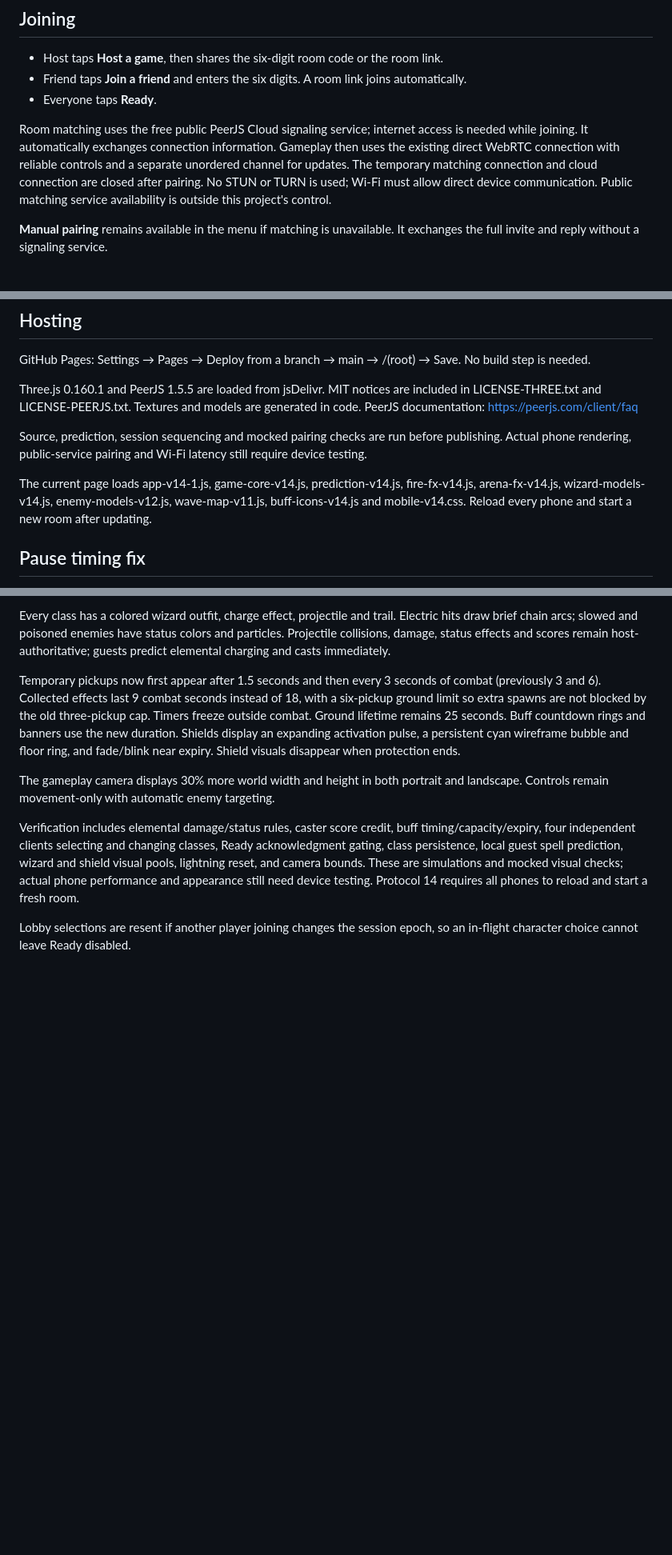
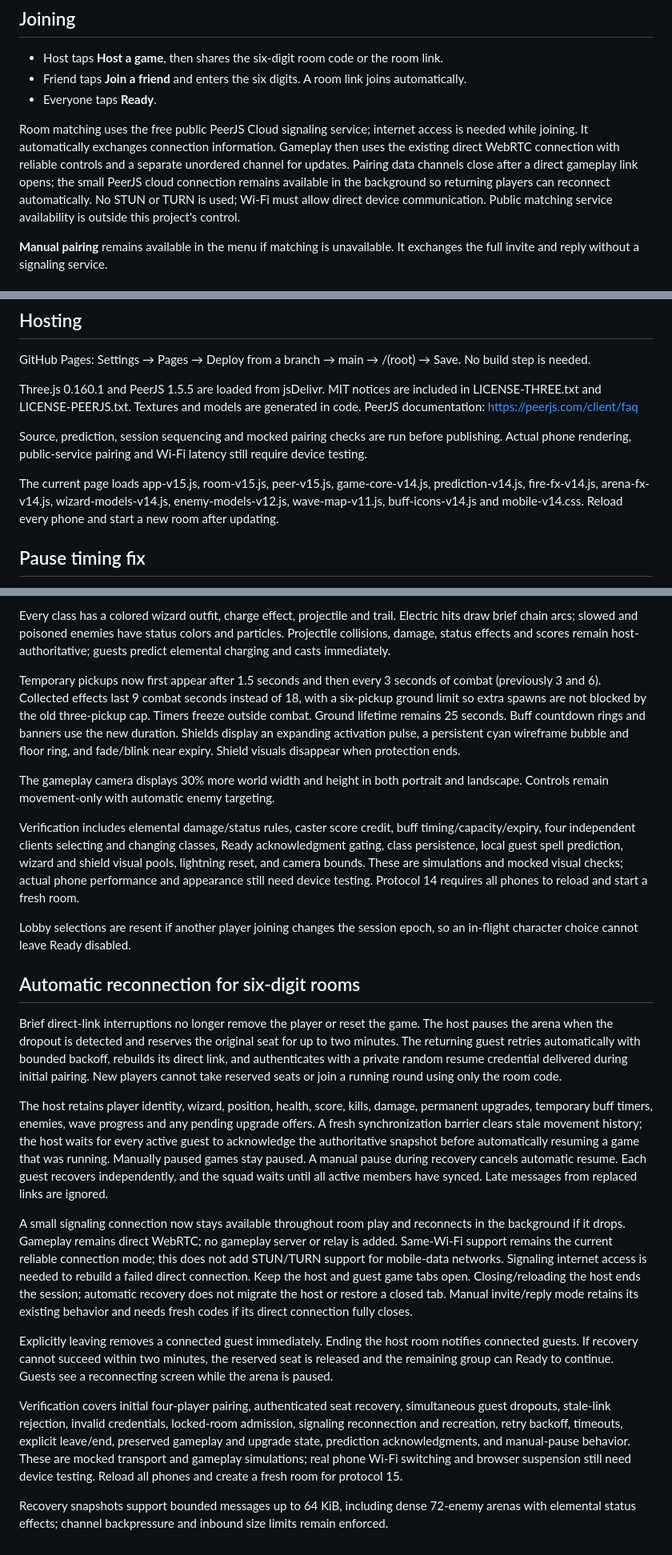
Before and after one commit to refreshingday/multiplayerTest, a Markdown page: README.md, 3 parts joined by grey strips. Shown at 80% size. Drawn GitHub-style; blank space fills up the shorter version.

Commit message:
Document dropout recovery and session preservation

```diff
--- a/README.md
+++ b/README.md
@@ -9,7 +9,7 @@ Play: https://refreshingday.github.io/multiplayerTest/
 - Friend taps **Join a friend** and enters the six digits. A room link joins automatically.
 - Everyone taps **Ready**.
 
-Room matching uses the free public PeerJS Cloud signaling service; internet access is needed while joining. It automatically exchanges connection information. Gameplay then uses the existing direct WebRTC connection with reliable controls and a separate unordered channel for updates. The temporary matching connection and cloud connection are closed after pairing. No STUN or TURN is used; Wi-Fi must allow direct device communication. Public matching service availability is outside this project's control.
+Room matching uses the free public PeerJS Cloud signaling service; internet access is needed while joining. It automatically exchanges connection information. Gameplay then uses the existing direct WebRTC connection with reliable controls and a separate unordered channel for updates. Pairing data channels close after a direct gameplay link opens; the small PeerJS cloud connection remains available in the background so returning players can reconnect automatically. No STUN or TURN is used; Wi-Fi must allow direct device communication. Public matching service availability is outside this project's control.
 
 **Manual pairing** remains available in the menu if matching is unavailable. It exchanges the full invite and reply without a signaling service.
 
@@ -29,7 +29,7 @@ PeerJS documentation: https://peerjs.com/client/faq
 
 Source, prediction, session sequencing and mocked pairing checks are run before publishing. Actual phone rendering, public-service pairing and Wi-Fi latency still require device testing.
 
-The current page loads app-v14-1.js, game-core-v14.js, prediction-v14.js, fire-fx-v14.js, arena-fx-v14.js, wizard-models-v14.js, enemy-models-v12.js, wave-map-v11.js, buff-icons-v14.js and mobile-v14.css. Reload every phone and start a new room after updating.
+The current page loads app-v15.js, room-v15.js, peer-v15.js, game-core-v14.js, prediction-v14.js, fire-fx-v14.js, arena-fx-v14.js, wizard-models-v14.js, enemy-models-v12.js, wave-map-v11.js, buff-icons-v14.js and mobile-v14.css. Reload every phone and start a new room after updating.
 
 ## Pause timing fix
 A regression reproduced an unwanted Ready popup after about 30 seconds when the host had repeated brief rendering hitches: discarded simulation time accumulated unacknowledged guest inputs. The host now retains elapsed time and catches up in bounded batches. Brief visible frame hitches and focus changes do not force a pause; focus loss clears held controls. Hidden tabs, manual pauses, sustained update loss, or a visible freeze longer than two seconds still stop play safely. Stale remote firing stops within a quarter second. The input history tolerates up to two seconds and remains below the transport packet size limit. Regression checks compare the old failure with the fixed clock using the original buffer size, plus multi-minute simulations and pause/resume safeguards.
@@ -122,3 +122,17 @@ The gameplay camera displays 30% more world width and height in both portrait an
 Verification includes elemental damage/status rules, caster score credit, buff timing/capacity/expiry, four independent clients selecting and changing classes, Ready acknowledgment gating, class persistence, local guest spell prediction, wizard and shield visual pools, lightning reset, and camera bounds. These are simulations and mocked visual checks; actual phone performance and appearance still need device testing. Protocol 14 requires all phones to reload and start a fresh room.
 
 Lobby selections are resent if another player joining changes the session epoch, so an in-flight character choice cannot leave Ready disabled.
+
+
+## Automatic reconnection for six-digit rooms
+Brief direct-link interruptions no longer remove the player or reset the game. The host pauses the arena when the dropout is detected and reserves the original seat for up to two minutes. The returning guest retries automatically with bounded backoff, rebuilds its direct link, and authenticates with a private random resume credential delivered during initial pairing. New players cannot take reserved seats or join a running round using only the room code.
+
+The host retains player identity, wizard, position, health, score, kills, damage, permanent upgrades, temporary buff timers, enemies, wave progress and any pending upgrade offers. A fresh synchronization barrier clears stale movement history; the host waits for every active guest to acknowledge the authoritative snapshot before automatically resuming a game that was running. Manually paused games stay paused. A manual pause during recovery cancels automatic resume. Each guest recovers independently, and the squad waits until all active members have synced. Late messages from replaced links are ignored.
+
+A small signaling connection now stays available throughout room play and reconnects in the background if it drops. Gameplay remains direct WebRTC; no gameplay server or relay is added. Same-Wi-Fi support remains the current reliable connection mode; this does not add STUN/TURN support for mobile-data networks. Signaling internet access is needed to rebuild a failed direct connection. Keep the host and guest game tabs open. Closing/reloading the host ends the session; automatic recovery does not migrate the host or restore a closed tab. Manual invite/reply mode retains its existing behavior and needs fresh codes if its direct connection fully closes.
+
+Explicitly leaving removes a connected guest immediately. Ending the host room notifies connected guests. If recovery cannot succeed within two minutes, the reserved seat is released and the remaining group can Ready to continue. Guests see a reconnecting screen while the arena is paused.
+
+Verification covers initial four-player pairing, authenticated seat recovery, simultaneous guest dropouts, stale-link rejection, invalid credentials, locked-room admission, signaling reconnection and recreation, retry backoff, timeouts, explicit leave/end, preserved gameplay and upgrade state, prediction acknowledgments, and manual-pause behavior. These are mocked transport and gameplay simulations; real phone Wi-Fi switching and browser suspension still need device testing. Reload all phones and create a fresh room for protocol 15.
+
+Recovery snapshots support bounded messages up to 64 KiB, including dense 72-enemy arenas with elemental status effects; channel backpressure and inbound size limits remain enforced.
```
Also changed, not shown: other parts of README.md (+1 -1 lines).
